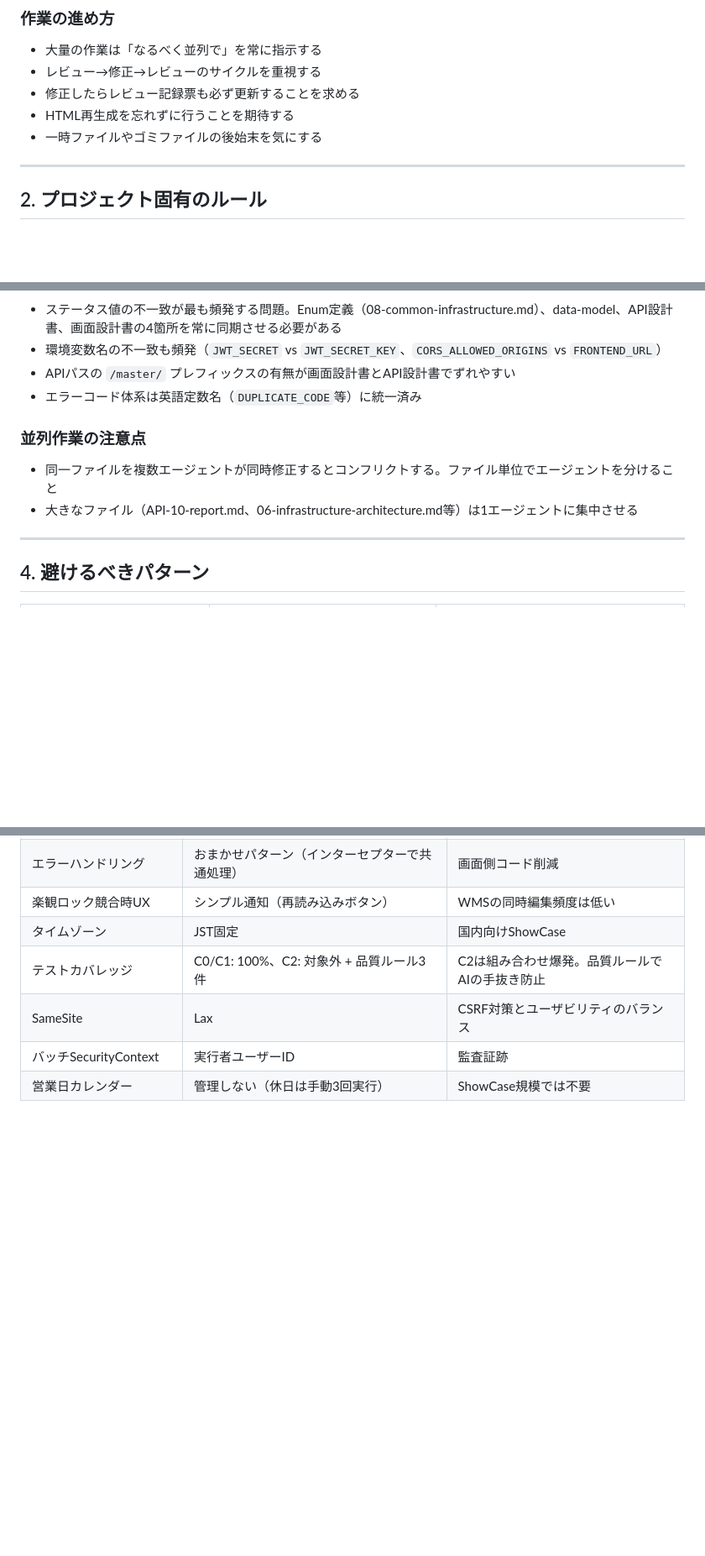
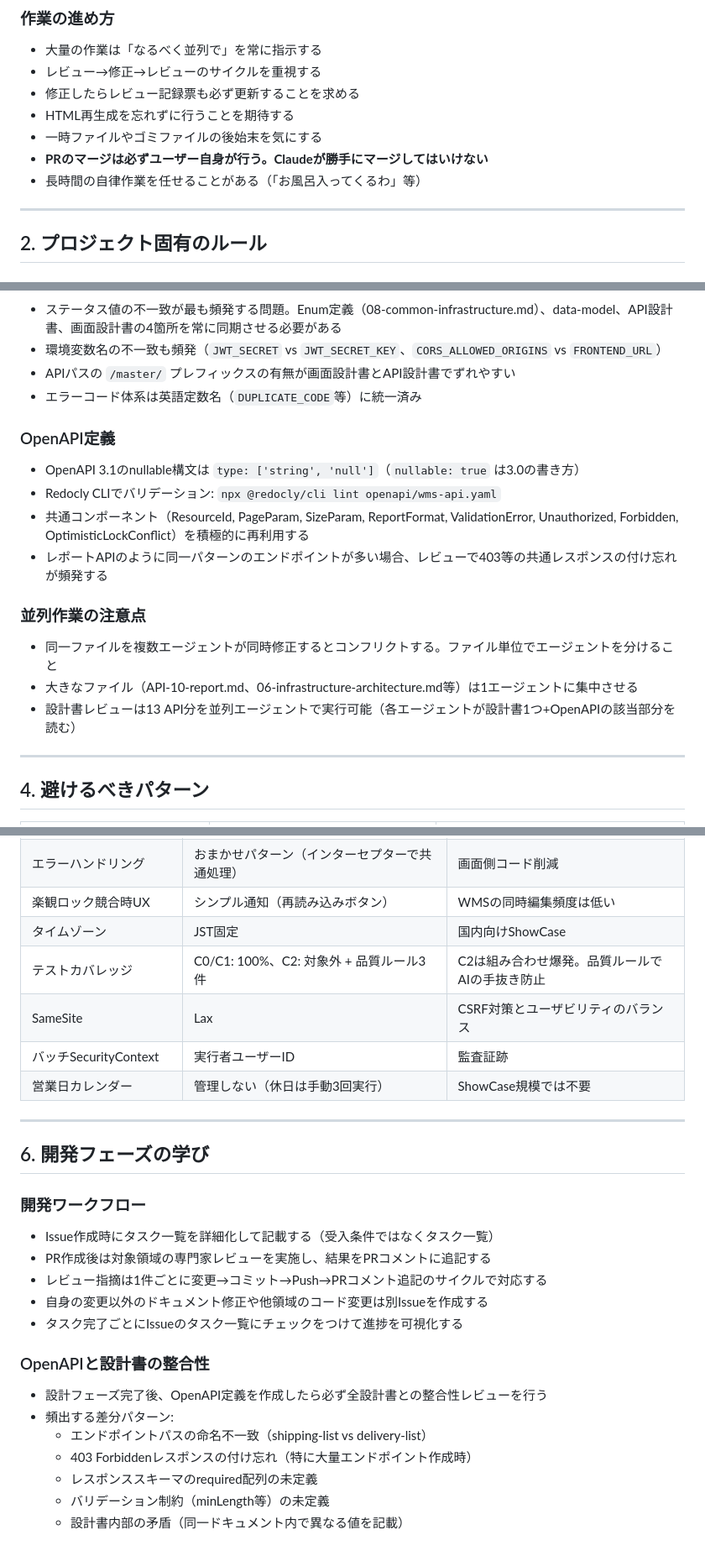
Before and after one commit to hidefumiagata/wms, a Markdown page: CLAUDE-LESSONS-LEARNED.md, 3 parts joined by grey strips. Shown at 84% size. Rendered like a GitHub page; blank space fills up the shorter version.

Commit message:
docs: CLAUDE-LESSONS-LEARNEDにOpenAPI・開発フェーズの学びを追記 / Add OpenAPI and dev phase lessons learned
Co-Authored-By: Claude Opus 4.6 <noreply@anthropic.com>

```diff
--- a/CLAUDE-LESSONS-LEARNED.md
+++ b/CLAUDE-LESSONS-LEARNED.md
@@ -23,6 +23,8 @@
 - 修正したらレビュー記録票も必ず更新することを求める
 - HTML再生成を忘れずに行うことを期待する
 - 一時ファイルやゴミファイルの後始末を気にする
+- **PRのマージは必ずユーザー自身が行う。Claudeが勝手にマージしてはいけない**
+- 長時間の自律作業を任せることがある（「お風呂入ってくるわ」等）
 
 ---
 
@@ -65,9 +67,16 @@
 - APIパスの `/master/` プレフィックスの有無が画面設計書とAPI設計書でずれやすい
 - エラーコード体系は英語定数名（`DUPLICATE_CODE`等）に統一済み
 
+### OpenAPI定義
+- OpenAPI 3.1のnullable構文は `type: ['string', 'null']`（`nullable: true` は3.0の書き方）
+- Redocly CLIでバリデーション: `npx @redocly/cli lint openapi/wms-api.yaml`
+- 共通コンポーネント（ResourceId, PageParam, SizeParam, ReportFormat, ValidationError, Unauthorized, Forbidden, OptimisticLockConflict）を積極的に再利用する
+- レポートAPIのように同一パターンのエンドポイントが多い場合、レビューで403等の共通レスポンスの付け忘れが頻発する
+
 ### 並列作業の注意点
 - 同一ファイルを複数エージェントが同時修正するとコンフリクトする。ファイル単位でエージェントを分けること
 - 大きなファイル（API-10-report.md、06-infrastructure-architecture.md等）は1エージェントに集中させる
+- 設計書レビューは13 API分を並列エージェントで実行可能（各エージェントが設計書1つ+OpenAPIの該当部分を読む）
 
 ---
 
@@ -100,3 +109,23 @@
 | SameSite | Lax | CSRF対策とユーザビリティのバランス |
 | バッチSecurityContext | 実行者ユーザーID | 監査証跡 |
 | 営業日カレンダー | 管理しない（休日は手動3回実行） | ShowCase規模では不要 |
+
+---
+
+## 6. 開発フェーズの学び
+
+### 開発ワークフロー
+- Issue作成時にタスク一覧を詳細化して記載する（受入条件ではなくタスク一覧）
+- PR作成後は対象領域の専門家レビューを実施し、結果をPRコメントに追記する
+- レビュー指摘は1件ごとに変更→コミット→Push→PRコメント追記のサイクルで対応する
+- 自身の変更以外のドキュメント修正や他領域のコード変更は別Issueを作成する
+- タスク完了ごとにIssueのタスク一覧にチェックをつけて進捗を可視化する
+
+### OpenAPIと設計書の整合性
+- 設計フェーズ完了後、OpenAPI定義を作成したら必ず全設計書との整合性レビューを行う
+- 頻出する差分パターン:
+  - エンドポイントパスの命名不一致（shipping-list vs delivery-list）
+  - 403 Forbiddenレスポンスの付け忘れ（特に大量エンドポイント作成時）
+  - レスポンススキーマのrequired配列の未定義
+  - バリデーション制約（minLength等）の未定義
+  - 設計書内部の矛盾（同一ドキュメント内で異なる値を記載）
```
